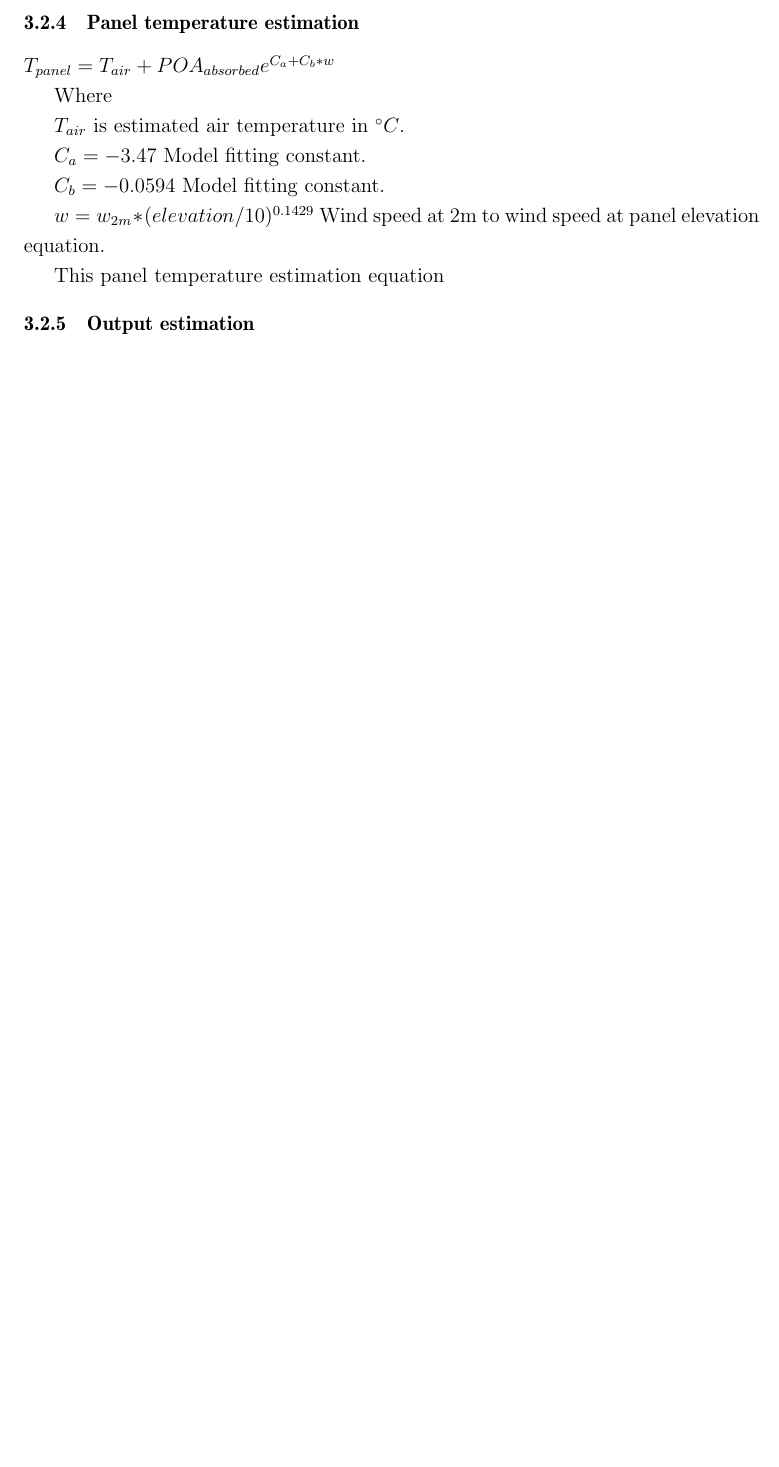
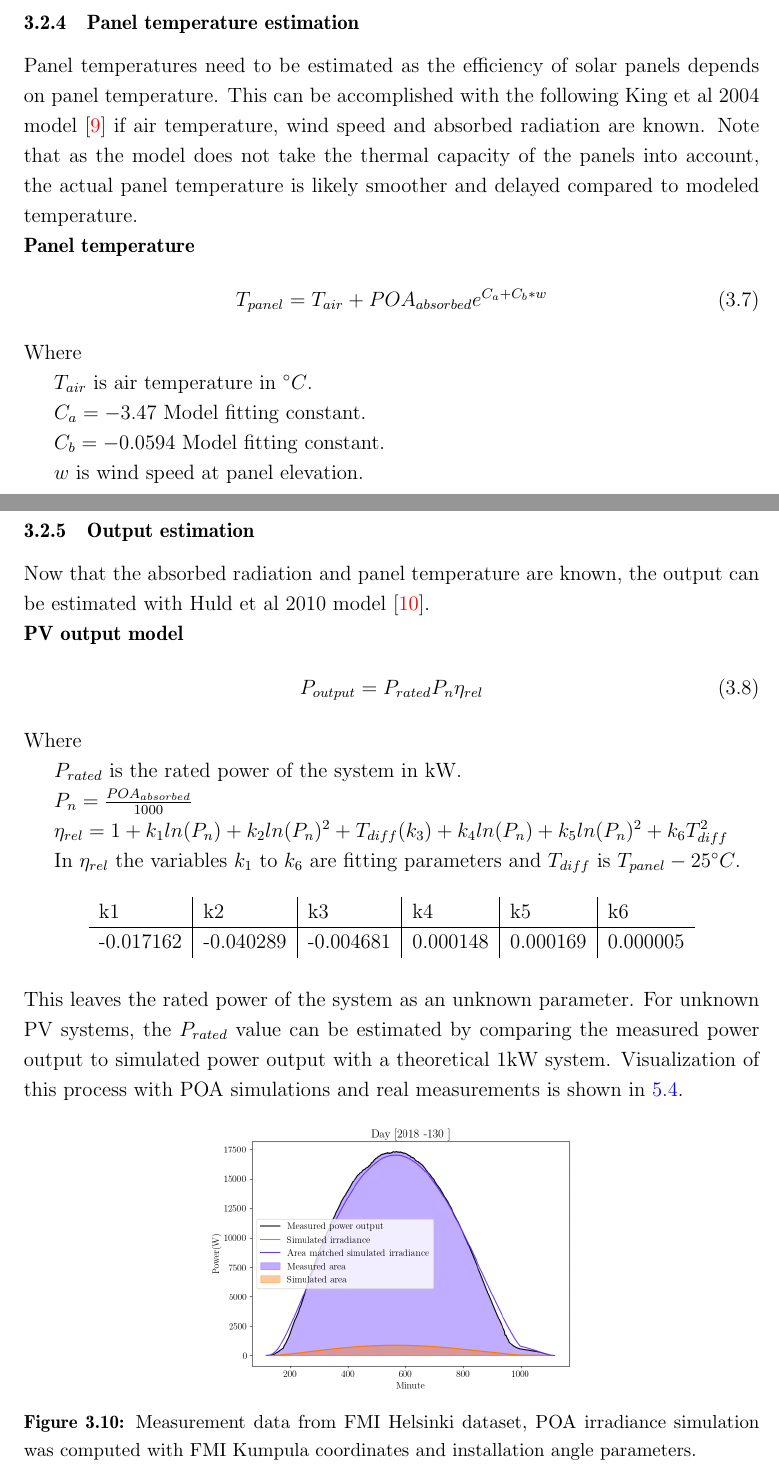
Before and after one commit to TimoSalola/gradu, a LaTeX thesis (thesis_v2_base.tex, which reads v2_tools.tex): part of page 29 of 75 before the commit and two parts of pages 29 and 30 of 77 after it, the two joined at a grey line, cut so that both start at the same text, the shorter picture padded with empty space. Compiled offline with pdfLaTeX.

Commit message:
Worked on output equations

```diff
--- a/v2_tools.tex
+++ b/v2_tools.tex
@@ -428,19 +430,24 @@ POA_{absorbed} = DNI(1-DNI_{reflected})+ DHI(1-DHI_{reflected})+GHI(1-GHI_{refle
 
 
 \subsection{Panel temperature estimation}
+Panel temperatures need to be estimated as the efficiency of solar panels depends on panel temperature. This can be accomplished with the following King et al 2004 model\cite{king2004} if air temperature, wind speed and absorbed radiation are known. Note that as the model does not take the thermal capacity of the panels into account, the actual panel temperature is likely smoother and delayed compared to modeled temperature.
 
+\noindent\textbf{Panel temperature}
+\begin{equation}
+\begin{split}
+\label{panel_temp}
+T_{panel} = T_{air} + POA_{absorbed} e ^{C_a+ C_b*w}
+\end{split}
+\end{equation}
 
-$T_{panel} = T_{air} + POA_{absorbed} e ^{C_a+ C_b*w}$
+\noindent Where
 
-Where
-
-$T_{air}$ is estimated air temperature in $^\circ C$.
+$T_{air}$ is air temperature in $^\circ C$.
 
 $C_a = -3.47$ Model fitting constant.
 
 $C_b = -0.0594$ Model fitting constant.
 
-$w = w_{2m}*(elevation/10)^{0.1429}$ Wind speed at 2m to wind speed at panel elevation equation.
+$w$ is wind speed at panel elevation.
 
 
-This panel temperature estimation equation
@@ -447,4 +459,40 @@ This panel temperature estimation equation
+\subsection{Output estimation}
+Now that the absorbed radiation and panel temperature are known, the output can be estimated with Huld et al 2010 model \cite{huld2010}.
+
+\noindent\textbf{PV output model}
+\begin{equation}
+\begin{split}
+\label{pv_output_model}
+P_{output} = P_{rated}  P_n  \eta_{rel}
+\end{split}
+\end{equation}
+
+\noindent Where
+
+$P_{rated}$ is the rated power of the system in kW.
+
+$P_n = \frac{POA_{absorbed}}{1000}$
+
+%$POA_{absorbed}$ is \ref{solar_reflecive_absorbed}.
+
+$\eta_{rel}= 1+k_1 ln(P_n) + k_2 ln(P_n)^2 + T_{diff}(k_3) + k_4 ln(P_n) + k_5 ln(P_n)^2 + k_6 T_{diff}^2$
+
+In $\eta_{rel}$ the variables $k_1$ to $k_6$ are fitting parameters and $T_{diff}$ is $T_{panel}-25^\circ C$.
+
+\begin{table}[h]
+\begin{tabular}{l|l|l|l|l|l}
+k1        & k2        & k3        & k4       & k5       & k6       \\ \hline
+-0.017162 & -0.040289 & -0.004681 & 0.000148 & 0.000169 & 0.000005
+\end{tabular}
+\end{table}
+
+\noindent This leaves the rated power of the system as an unknown parameter. For unknown PV systems, the $P_{rated}$ value can be estimated by comparing the measured power output to simulated power output with a theoretical 1kW system. Visualization of this process with POA simulations and real measurements is shown in \ref{fig_area_match}.
 
 
-\subsection{Output estimation}
+\begin{figure}[h]
+\centering
+\includegraphics[width=0.5\linewidth]{pics/areamatching2}
+\figcaption{Measurement data from FMI Helsinki dataset, POA irradiance simulation was computed with FMI Kumpula coordinates and installation angle parameters.}
+\label{fig_area_match}
+\end{figure}
 
```
Also changed, not shown: example_refs.bib (+24 -1 lines), thesis_v2_base.bbl, v2_tools.tex (17 more changed lines), 11 other files.
